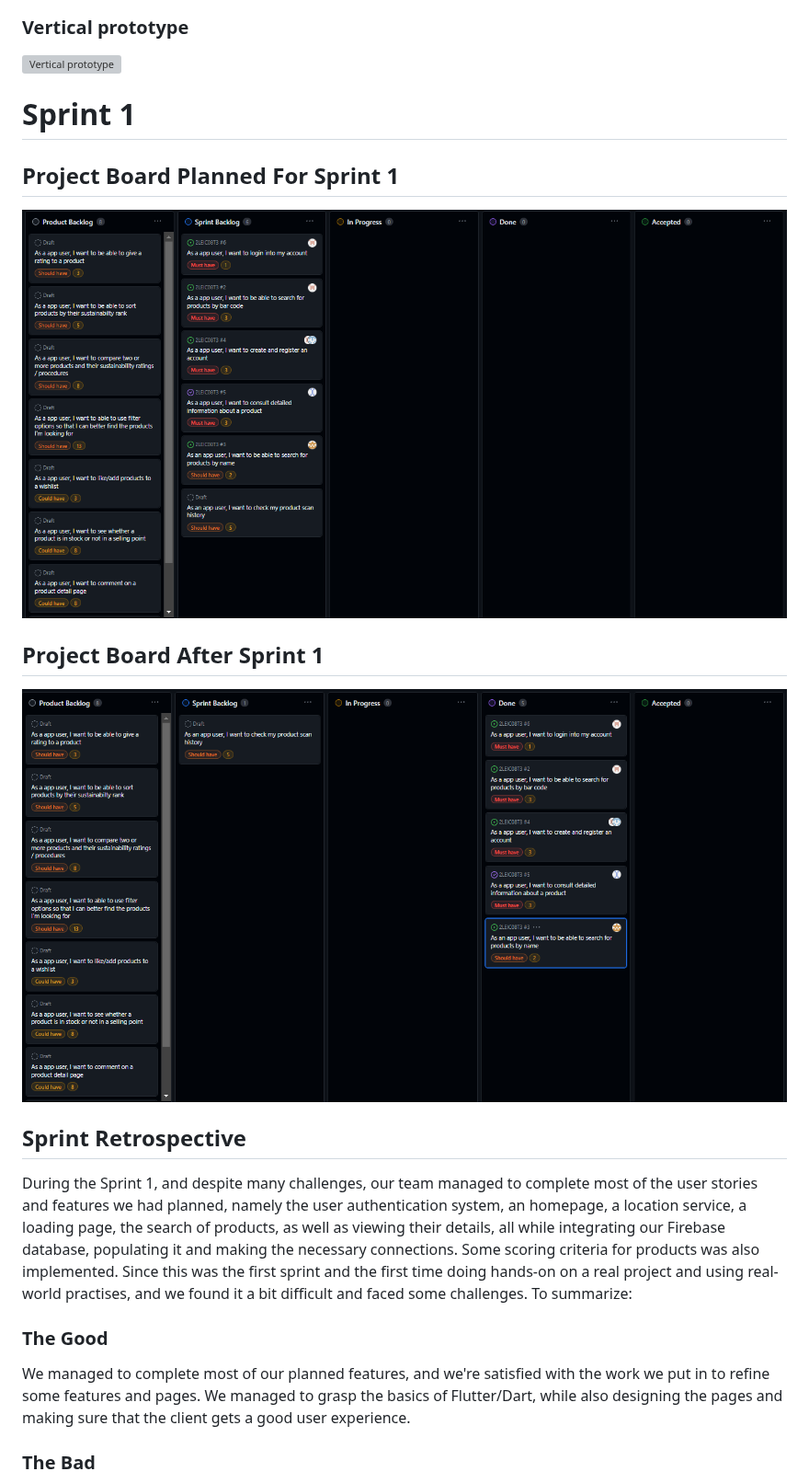
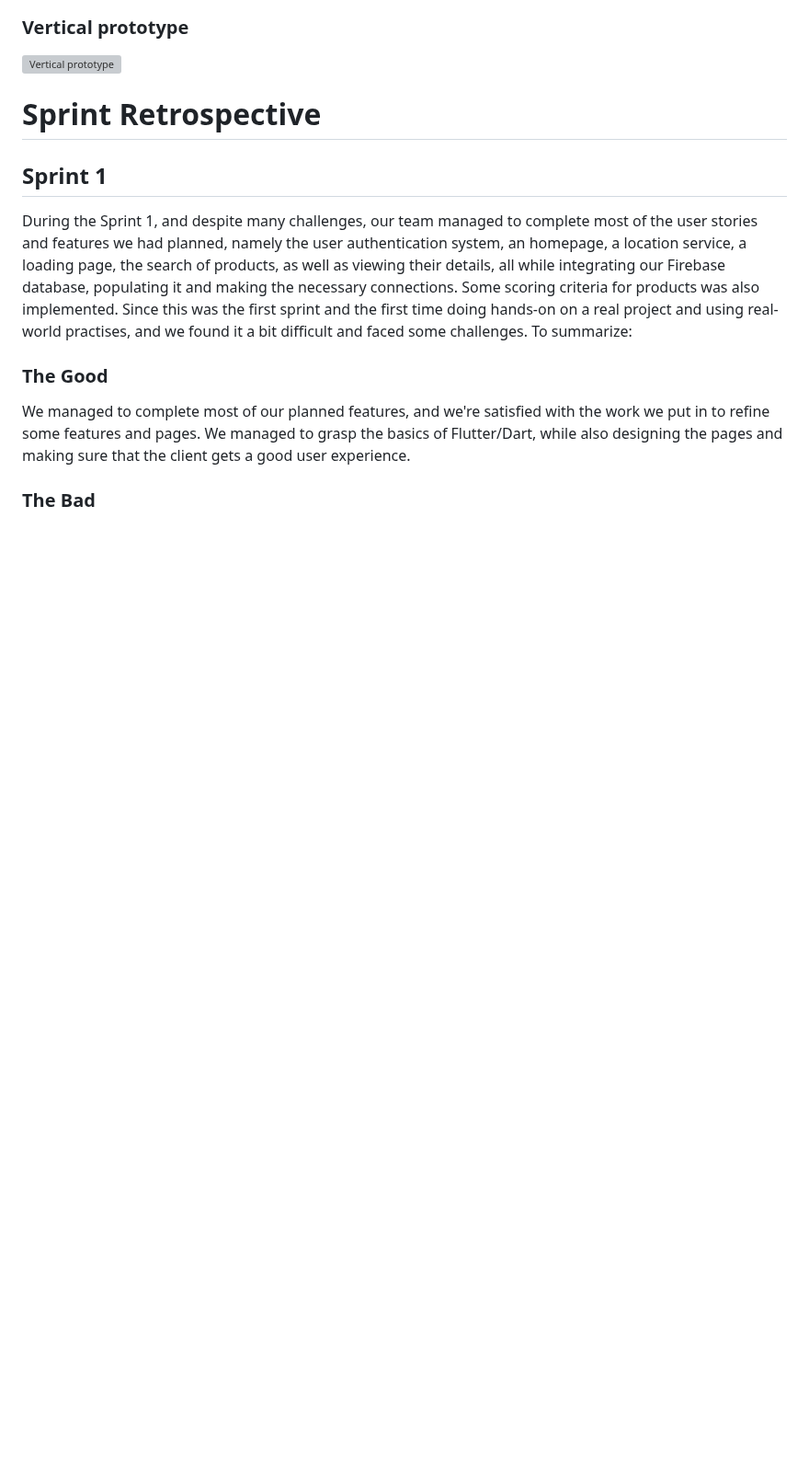
Before and after one commit to FEUP-LEIC-ES-2023-24/2LEIC08T3, a Markdown page: README.md, the part around one of its changes. Shown at 92% size. Drawn GitHub-style; blank space fills up the shorter version; grey boxes are pictures that could not be loaded.

```diff
--- a/README.md
+++ b/README.md
@@ -84,15 +83,8 @@ In modern times, with a wide range of brands and products, it's tough to know if
 ![Vertical prototype](https://github.com/FEUP-LEIC-ES-2023-24/2LEIC08T3/blob/main/docs/images/vertical_prototype.gif)
 
 
-# Sprint 1
-
-## Project Board Planned For Sprint 1
-![Bedore](https://github.com/FEUP-LEIC-ES-2023-24/2LEIC08T3/blob/develop/docs/images/Before.png)
-
-## Project Board After Sprint 1
-![After](https://github.com/FEUP-LEIC-ES-2023-24/2LEIC08T3/blob/develop/docs/images/After.png)
-
-## Sprint Retrospective
+# Sprint Retrospective
+## Sprint 1
 During the Sprint 1, and despite many challenges, our team managed to complete most of the user stories and features we had planned, namely the user authentication system, an homepage, a location service, a loading page, the search of products, as well as viewing their details, all while integrating our Firebase database, populating it and making the necessary connections. Some scoring criteria for products was also implemented. Since this was the first sprint and the first time doing hands-on on a real project and using real-world practises, and we found it a bit difficult and faced some challenges. To summarize:
 ### The Good
 We managed to complete most of our planned features, and we're satisfied with the work we put in to refine some features and pages. We managed to grasp the basics of Flutter/Dart, while also designing the pages and making sure that the client gets a good user experience.
```
Also changed, not shown: other parts of README.md (+4 -1 lines).
